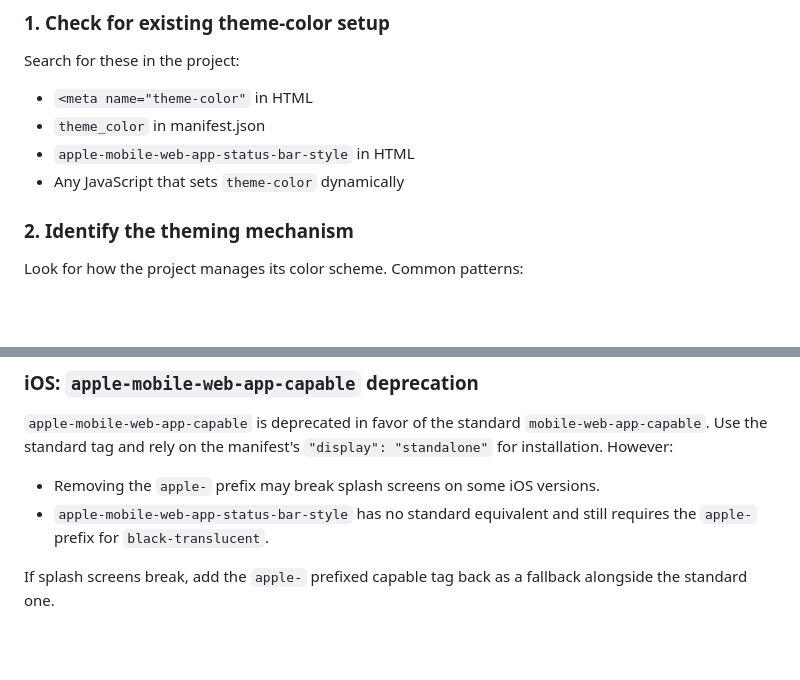
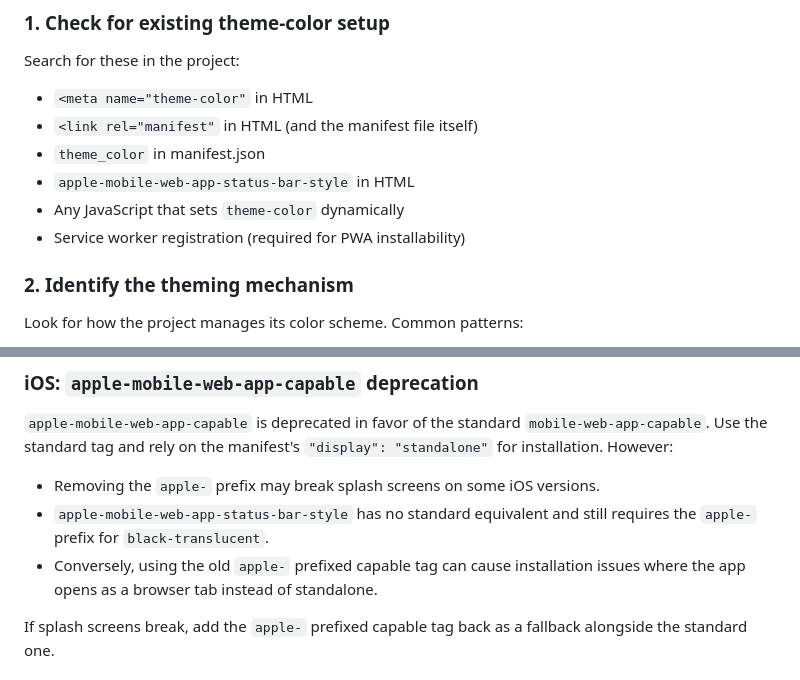
Before and after one commit to Shilo/pwa-theme-color-test, a Markdown page: pwa-theme-color/SKILL.md, 2 parts joined by grey strips. GitHub-like rendering; blank space fills up the shorter version.

```diff
--- a/pwa-theme-color/SKILL.md
+++ b/pwa-theme-color/SKILL.md
@@ -23,9 +24,11 @@ Before touching any code, understand how the project handles theming today.
 
 Search for these in the project:
 - `<meta name="theme-color"` in HTML
+- `<link rel="manifest"` in HTML (and the manifest file itself)
 - `theme_color` in manifest.json
 - `apple-mobile-web-app-status-bar-style` in HTML
 - Any JavaScript that sets `theme-color` dynamically
+- Service worker registration (required for PWA installability)
 
 ### 2. Identify the theming mechanism
 
@@ -197,6 +240,8 @@ transparent and the body background shows through.
 - Removing the `apple-` prefix may break splash screens on some iOS versions.
 - `apple-mobile-web-app-status-bar-style` has no standard equivalent and still
   requires the `apple-` prefix for `black-translucent`.
+- Conversely, using the old `apple-` prefixed capable tag can cause installation
+  issues where the app opens as a browser tab instead of standalone.
 
 If splash screens break, add the `apple-` prefixed capable tag back as a
 fallback alongside the standard one.
```
Also changed, not shown: other parts of pwa-theme-color/SKILL.md (+60 -15 lines).
